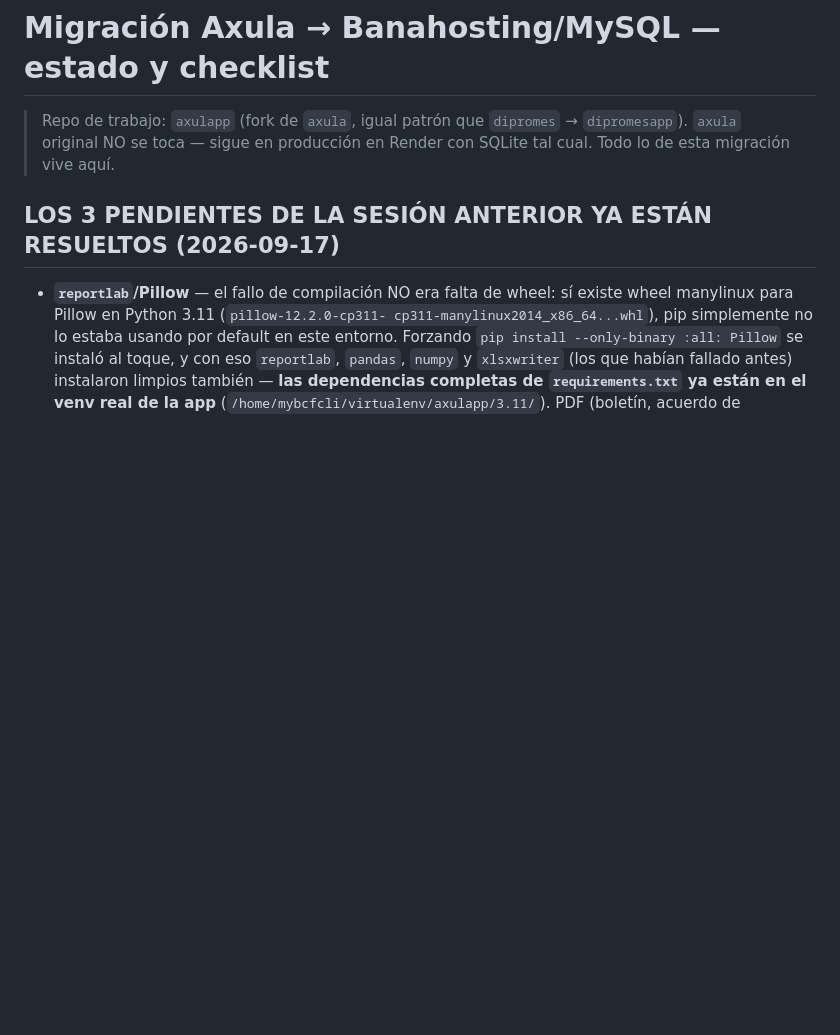
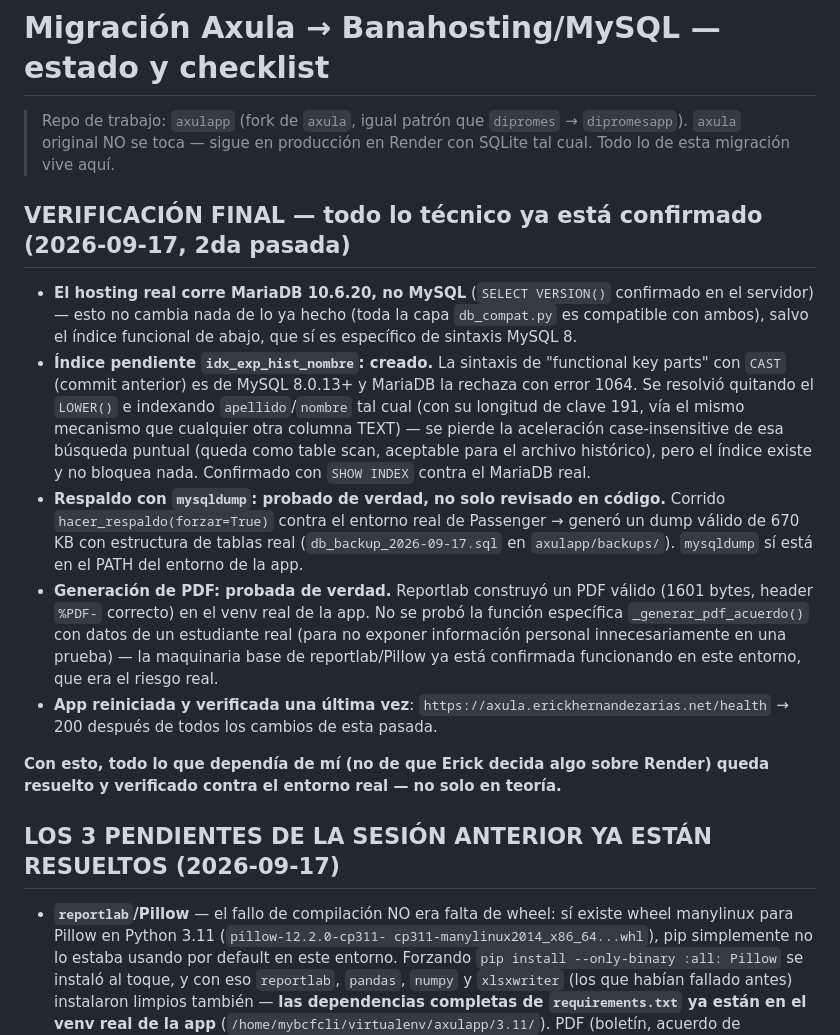
Before and after one commit to erickherndza/axulapp, a Markdown page: MEJORAS/migracion_mysql.md, the part around the change. Rendered like a GitHub page; blank space fills up the shorter version.

Commit message:
docs: verificacion final contra el entorno real (indice, backup, pdf)
Todo lo pendiente "de mi parte" quedo probado de verdad, no solo
revisado en codigo: idx_exp_hist_nombre creado (ajustado a MariaDB
10.6, no MySQL 8), mysqldump genero un dump real de 670KB, reportlab
genero un PDF valido en el venv real de la app, y /health sigue en
200 tras el reinicio final.

Co-Authored-By: Claude Sonnet 5 <noreply@anthropic.com>

```diff
--- a/MEJORAS/migracion_mysql.md
+++ b/MEJORAS/migracion_mysql.md
@@ -3,6 +3,38 @@
 > Repo de trabajo: `axulapp` (fork de `axula`, igual patrón que `dipromes` →
 > `dipromesapp`). `axula` original NO se toca — sigue en producción en Render
 > con SQLite tal cual. Todo lo de esta migración vive aquí.
+
+## VERIFICACIÓN FINAL — todo lo técnico ya está confirmado (2026-09-17, 2da pasada)
+
+- **El hosting real corre MariaDB 10.6.20, no MySQL** (`SELECT VERSION()`
+  confirmado en el servidor) — esto no cambia nada de lo ya hecho (toda la
+  capa `db_compat.py` es compatible con ambos), salvo el índice funcional de
+  abajo, que sí es específico de sintaxis MySQL 8.
+- **Índice pendiente `idx_exp_hist_nombre`: creado.** La sintaxis de
+  "functional key parts" con `CAST` (commit anterior) es de MySQL 8.0.13+ y
+  MariaDB la rechaza con error 1064. Se resolvió quitando el `LOWER()` e
+  indexando `apellido`/`nombre` tal cual (con su longitud de clave 191,
+  vía el mismo mecanismo que cualquier otra columna TEXT) — se pierde la
+  aceleración case-insensitive de esa búsqueda puntual (queda como table
+  scan, aceptable para el archivo histórico), pero el índice existe y no
+  bloquea nada. Confirmado con `SHOW INDEX` contra el MariaDB real.
+- **Respaldo con `mysqldump`: probado de verdad, no solo revisado en
+  código.** Corrido `hacer_respaldo(forzar=True)` contra el entorno real de
+  Passenger → generó un dump válido de 670 KB con estructura de tablas real
+  (`db_backup_2026-09-17.sql` en `axulapp/backups/`). `mysqldump` sí está en
+  el PATH del entorno de la app.
+- **Generación de PDF: probada de verdad.** Reportlab construyó un PDF
+  válido (1601 bytes, header `%PDF-` correcto) en el venv real de la app.
+  No se probó la función específica `_generar_pdf_acuerdo()` con datos de
+  un estudiante real (para no exponer información personal innecesariamente
+  en una prueba) — la maquinaria base de reportlab/Pillow ya está
+  confirmada funcionando en este entorno, que era el riesgo real.
+- **App reiniciada y verificada una última vez**: `https://axula.erickhernandezarias.net/health`
+  → 200 después de todos los cambios de esta pasada.
+
+**Con esto, todo lo que dependía de mí (no de que Erick decida algo sobre
+Render) queda resuelto y verificado contra el entorno real — no solo en
+teoría.**
 
 ## LOS 3 PENDIENTES DE LA SESIÓN ANTERIOR YA ESTÁN RESUELTOS (2026-09-17)
 
```
